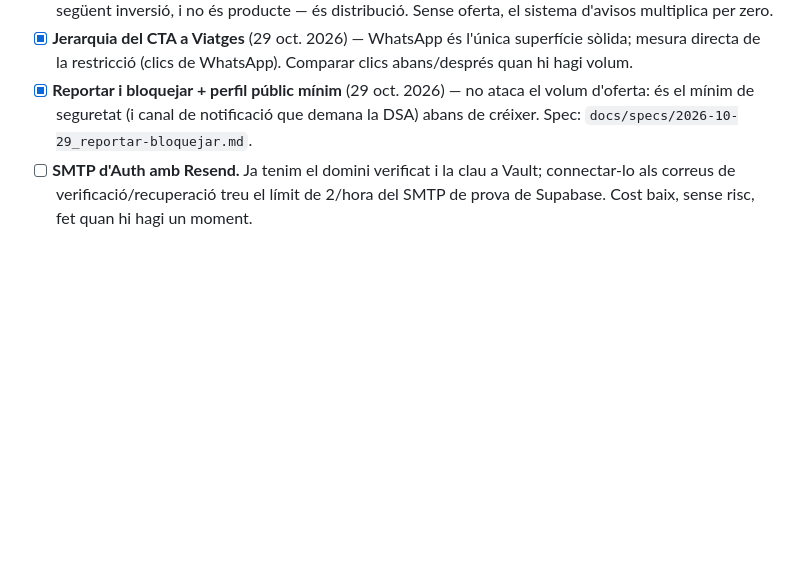
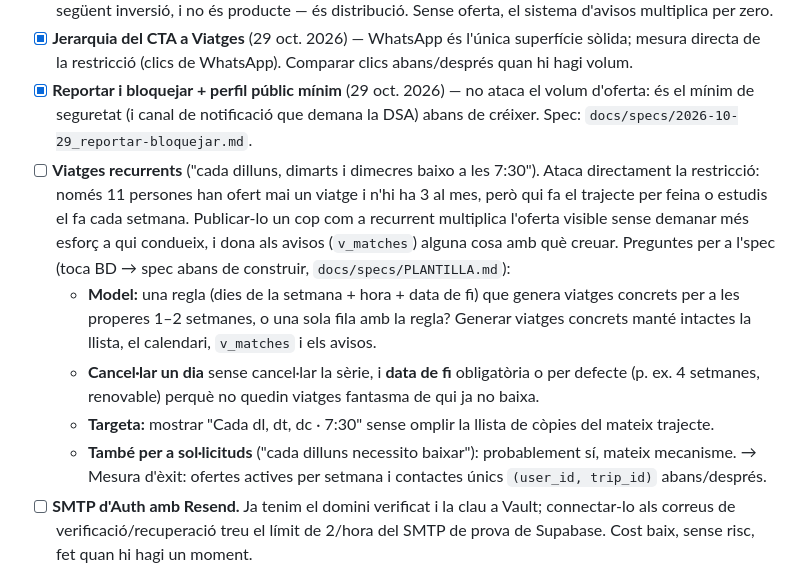
Before and after one commit to chewim/pujobaixo, a Markdown page: ROADMAP.md, the part around the change. GitHub-like rendering; blank space fills up the shorter version.

Commit message:
docs(roadmap): viatges recurrents com a acció activa contra la restricció d'oferta
Co-Authored-By: Claude Opus 5.5 <noreply@anthropic.com>

```diff
--- a/ROADMAP.md
+++ b/ROADMAP.md
@@ -22,6 +22,13 @@ Senyal de canvi de restricció: si en repetir el canal que ja va convertir (grup
 - [ ] **Repetir el canal de WhatsApp amb missatge dirigit a conductors.** El grup de WhatsApp va convertir 6 registres amb cost zero (24 ag. 2026); l'esdeveniment puntual en va donar 10 amb més esforç. És la següent inversió, i no és producte — és distribució. Sense oferta, el sistema d'avisos multiplica per zero.
 - [x] **Jerarquia del CTA a Viatges** (29 oct. 2026) — WhatsApp és l'única superfície sòlida; mesura directa de la restricció (clics de WhatsApp). Comparar clics abans/després quan hi hagi volum.
 - [x] **Reportar i bloquejar + perfil públic mínim** (29 oct. 2026) — no ataca el volum d'oferta: és el mínim de seguretat (i canal de notificació que demana la DSA) abans de créixer. Spec: `docs/specs/2026-10-29_reportar-bloquejar.md`.
+- [ ] **Viatges recurrents** ("cada dilluns, dimarts i dimecres baixo a les 7:30"). Ataca directament la restricció: només 11 persones han ofert mai un viatge i n'hi ha 3 al mes, però qui fa el trajecte per feina o estudis el fa cada setmana. Publicar-lo un cop com a recurrent multiplica l'oferta visible sense demanar més esforç a qui condueix, i dona als avisos (`v_matches`) alguna cosa amb què creuar.
+  Preguntes per a l'spec (toca BD → spec abans de construir, `docs/specs/PLANTILLA.md`):
+  - **Model:** una regla (dies de la setmana + hora + data de fi) que genera viatges concrets per a les properes 1–2 setmanes, o una sola fila amb la regla? Generar viatges concrets manté intactes la llista, el calendari, `v_matches` i els avisos.
+  - **Cancel·lar un dia** sense cancel·lar la sèrie, i **data de fi** obligatòria o per defecte (p. ex. 4 setmanes, renovable) perquè no quedin viatges fantasma de qui ja no baixa.
+  - **Targeta:** mostrar "Cada dl, dt, dc · 7:30" sense omplir la llista de còpies del mateix trajecte.
+  - **També per a sol·licituds** ("cada dilluns necessito baixar"): probablement sí, mateix mecanisme.
+  → Mesura d'èxit: ofertes actives per setmana i contactes únics `(user_id, trip_id)` abans/després.
 - [ ] **SMTP d'Auth amb Resend.** Ja tenim el domini verificat i la clau a Vault; connectar-lo als correus de verificació/recuperació treu el límit de 2/hora del SMTP de prova de Supabase. Cost baix, sense risc, fet quan hi hagi un moment.
 
 ## Aparcat (bona idea, no és el moment)
```
